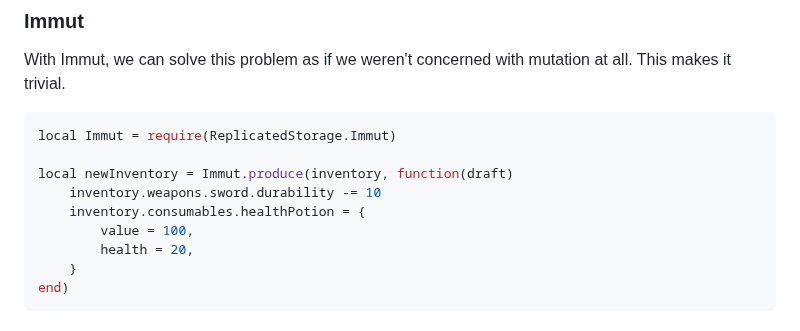
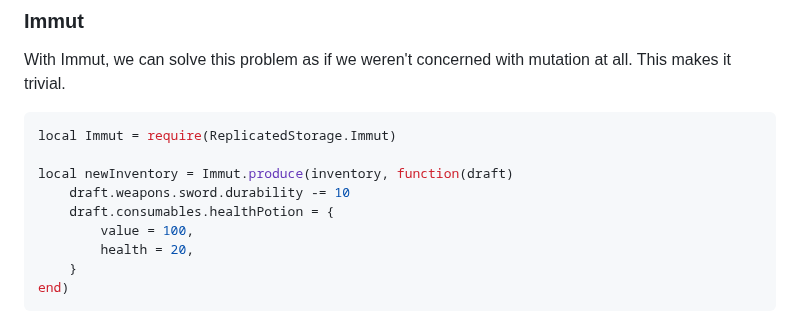
Before and after one commit to SolarHorizon/immut, a Markdown page: docs/intro.md, the part around the change. Drawn GitHub-style.

Commit message:
Use `draft` argument within the produce recipe
Noticed that the `draft` argument wasn't being used in the example code, updated it to use the `draft`.

```diff
--- a/docs/intro.md
+++ b/docs/intro.md
@@ -91,8 +91,8 @@ at all. This makes it trivial.
 local Immut = require(ReplicatedStorage.Immut)
 
 local newInventory = Immut.produce(inventory, function(draft)
-    inventory.weapons.sword.durability -= 10
-    inventory.consumables.healthPotion = {
+    draft.weapons.sword.durability -= 10
+    draft.consumables.healthPotion = {
         value = 100,
         health = 20,
     }
```
